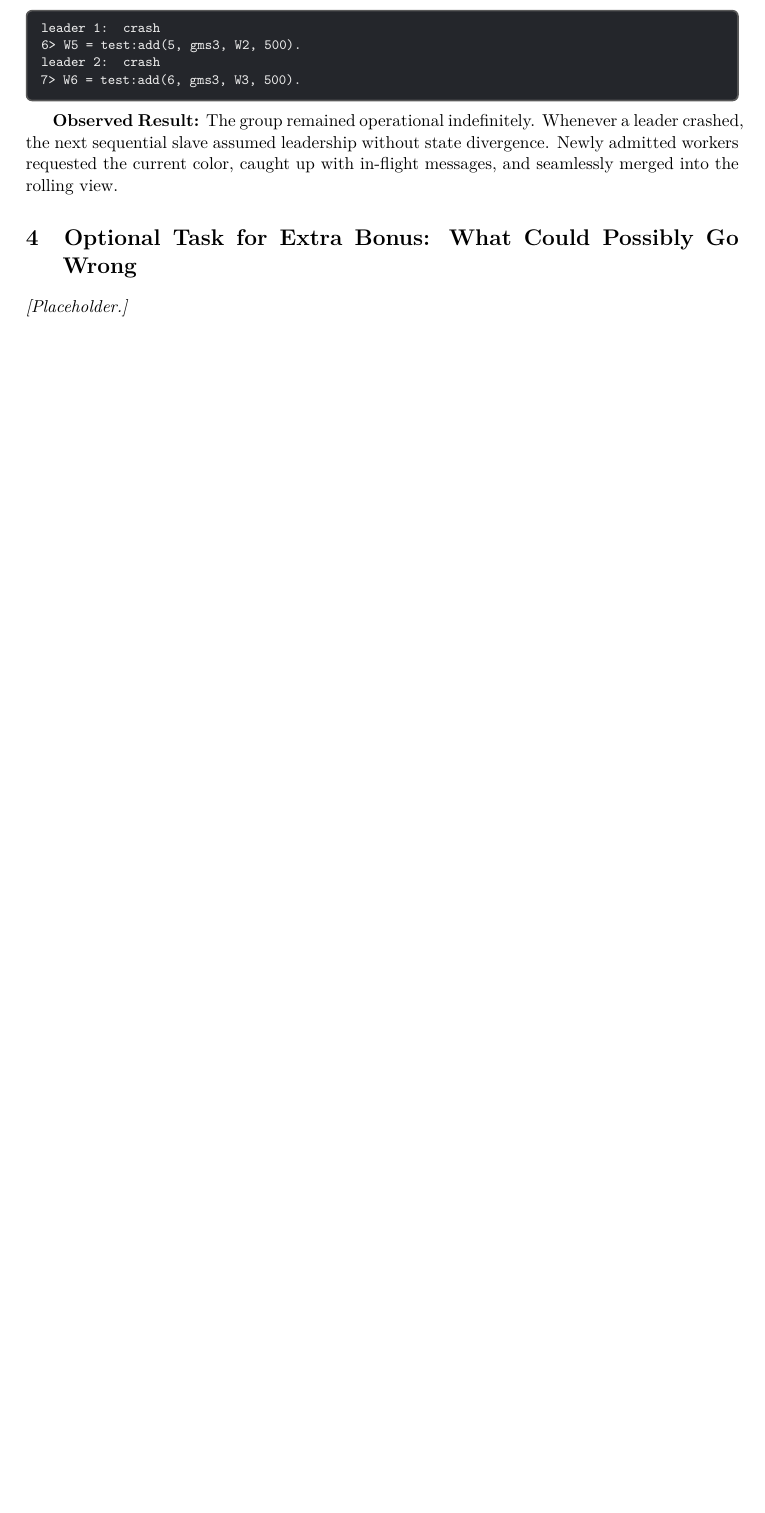
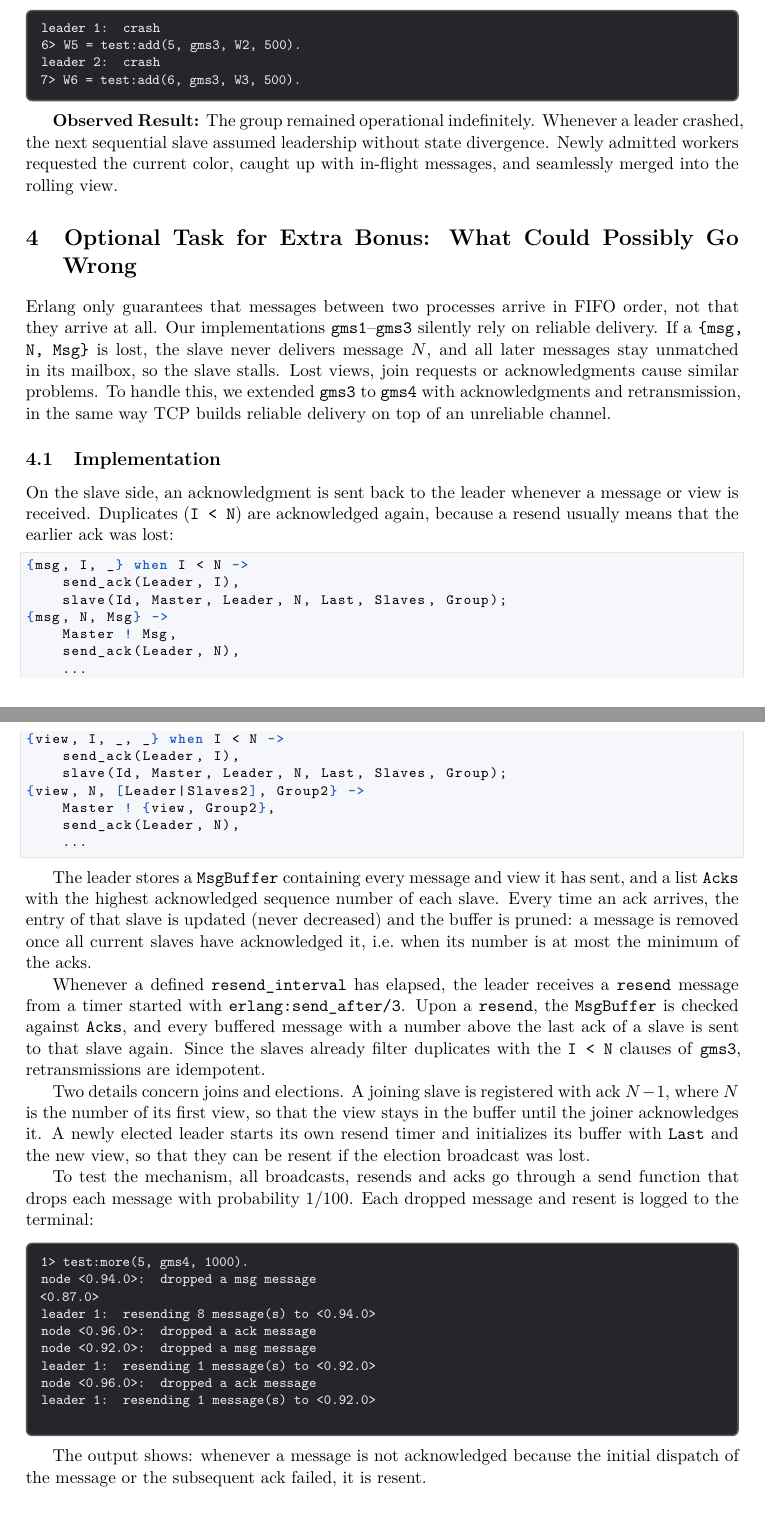
Before and after one commit to RodrigoPerestrelo/KTH-DistributedSystemsBasic, a LaTeX problem sheet (HW4/report/report.tex): part of page 4 of 4 before the commit and two parts of pages 4 and 5 of 6 after it, the two joined at a grey line, cut so that both start at the same text, the shorter picture padded with empty space. Compiled offline with pdfLaTeX.

Commit message:
add gms4 to solve lost messages problem by buffering and ack response

```diff
--- a/HW4/report/report.tex
+++ b/HW4/report/report.tex
@@ -195,4 +195,44 @@ leader 2: crash \\
 
 \section{Optional Task for Extra Bonus: What Could Possibly Go Wrong}
 
-\noindent \textit{[Placeholder.]}
+Erlang only guarantees that messages between two processes arrive in FIFO order, not that they arrive at all. Our implementations \texttt{gms1}--\texttt{gms3} silently rely on reliable delivery. If a \texttt{\{msg, N, Msg\}} is lost, the slave never delivers message $N$, and all later messages stay unmatched in its mailbox, so the slave stalls. Lost views, join requests or acknowledgments cause similar problems. To handle this, we extended \texttt{gms3} to \texttt{gms4} with acknowledgments and retransmission, in the same way TCP builds reliable delivery on top of an unreliable channel.
+
+\subsection{Implementation}
+On the slave side, an acknowledgment is sent back to the leader whenever a message or view is received. Duplicates (\texttt{I < N}) are acknowledged again, because a resend usually means that the earlier ack was lost:
+\begin{lstlisting}[language=erlang]
+{msg, I, _} when I < N ->
+    send_ack(Leader, I),
+    slave(Id, Master, Leader, N, Last, Slaves, Group);
+{msg, N, Msg} ->
+    Master ! Msg,
+    send_ack(Leader, N),
+    ...
+{view, I, _, _} when I < N ->
+    send_ack(Leader, I),
+    slave(Id, Master, Leader, N, Last, Slaves, Group);
+{view, N, [Leader|Slaves2], Group2} ->
+    Master ! {view, Group2},
+    send_ack(Leader, N),
+    ...
+\end{lstlisting}
+
+The leader stores a \texttt{MsgBuffer} containing every message and view it has sent, and a list \texttt{Acks} with the highest acknowledged sequence number of each slave. Every time an ack arrives, the entry of that slave is updated (never decreased) and the buffer is pruned: a message is removed once all current slaves have acknowledged it, i.e.\ when its number is at most the minimum of the acks.
+
+Whenever a defined \texttt{resend\_interval} has elapsed, the leader receives a \texttt{resend} message from a timer started with \texttt{erlang:send\_after/3}. Upon a \texttt{resend}, the \texttt{MsgBuffer} is checked against \texttt{Acks}, and every buffered message with a number above the last ack of a slave is sent to that slave again. Since the slaves already filter duplicates with the \texttt{I < N} clauses of \texttt{gms3}, retransmissions are idempotent.
+
+Two details concern joins and elections. A joining slave is registered with ack $N-1$, where $N$ is the number of its first view, so that the view stays in the buffer until the joiner acknowledges it. A newly elected leader starts its own resend timer and initializes its buffer with \texttt{Last} and the new view, so that they can be resent if the election broadcast was lost.
+
+To test the mechanism, all broadcasts, resends and acks go through a send function that drops each message with probability $1/100$. Each dropped message and resent is logged to the terminal:
+\begin{tcolorbox}[terminalbox]
+1> test:more(5, gms4, 1000). \\
+node <0.94.0>: dropped a msg message \\
+<0.87.0> \\
+leader 1: resending 8 message(s) to <0.94.0> \\
+node <0.96.0>: dropped a ack message \\
+node <0.92.0>: dropped a msg message \\
+leader 1: resending 1 message(s) to <0.92.0> \\
+node <0.96.0>: dropped a ack message \\
+leader 1: resending 1 message(s) to <0.92.0> \\
+\end{tcolorbox}
+The output shows: whenever a message is not acknowledged because the initial dispatch of the message or the subsequent ack failed, it is resent.
+\subsection{Performance Impact}
```
Also changed, not shown: HW4/report/report.pdf, HW4/report/report.tex (9 more changed lines), 1 other file.
